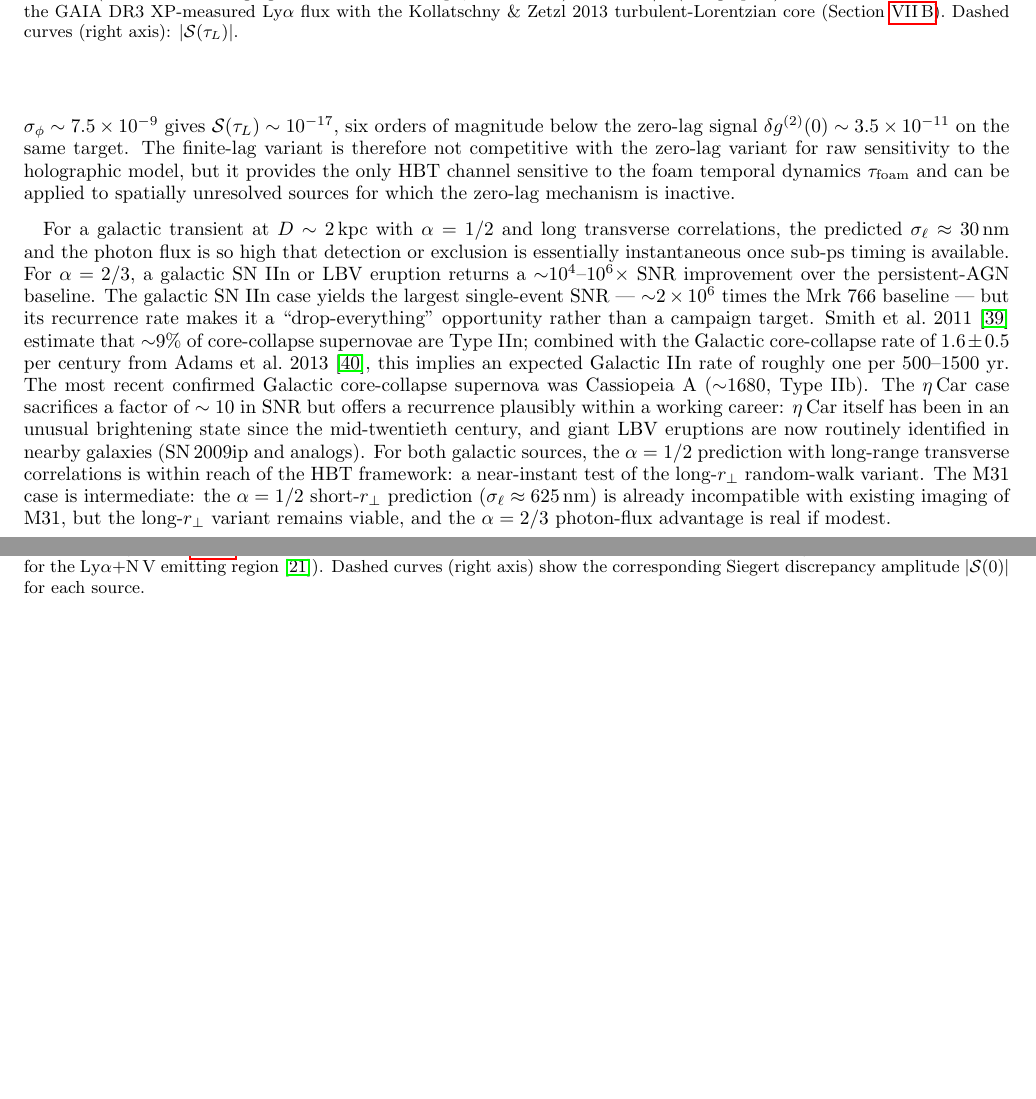
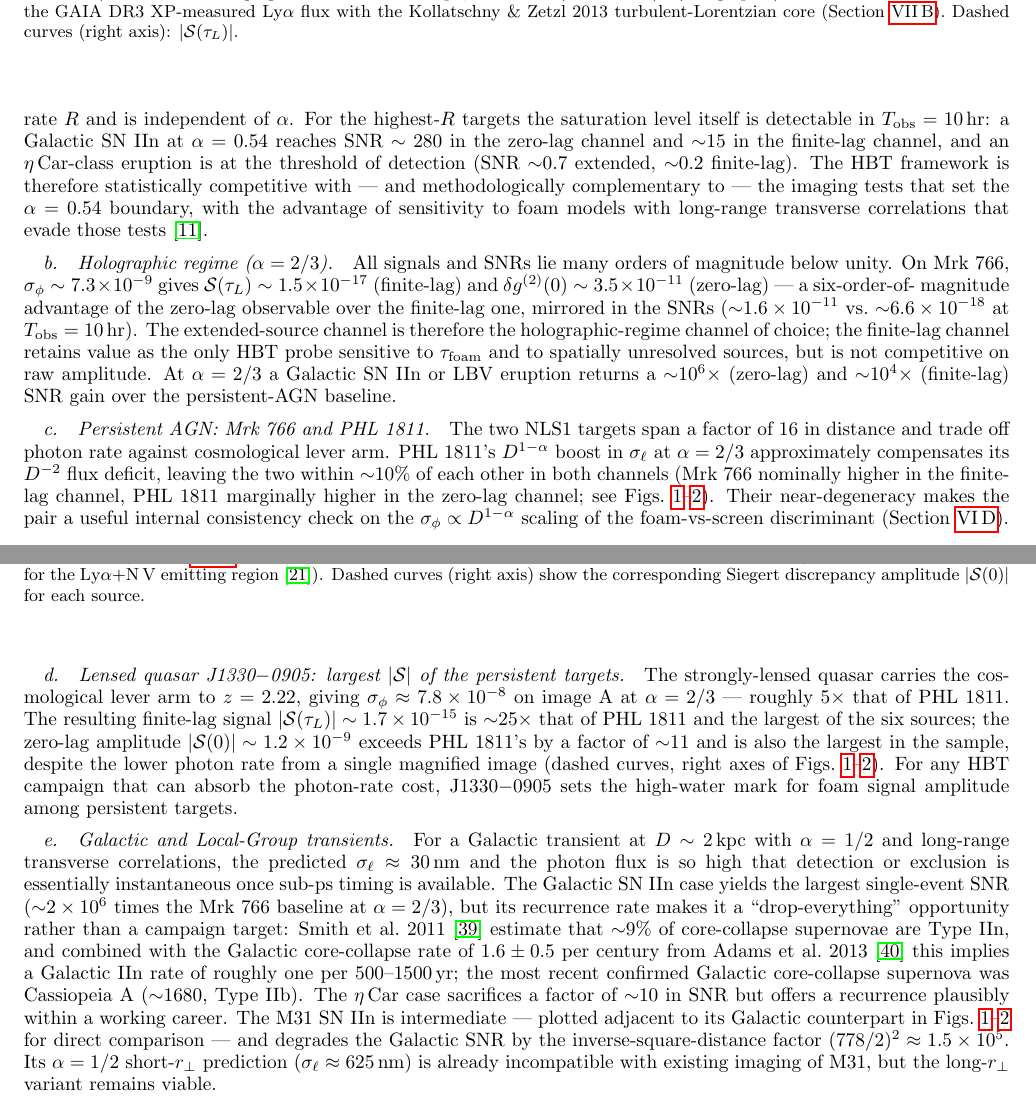
Before and after one commit to AlexGKim/foam, a LaTeX paper (docs/paper.tex): two parts of pages 15 and 16 of 18 before the commit and two parts of pages 15 and 16 of 19 after it, joined at a grey line, cut so that both start at the same text, the shorter picture padded with empty space. Compiled offline with pdfLaTeX.

Commit message:
Strengthen SNR Results section with seven highlighted topics
- Reorganize §VII.C into five clear paragraphs, each focused on a specific
  observational context: strong-foam regime (α≲0.54), holographic regime
  (α=2/3), persistent AGN (Mrk 766 vs PHL 1811), lensed quasar (J1330−0905
  signal amplitude advantage), and transient opportunities.
- Topic 1: At α=0.54, signals saturate and SNRs become photon-rate-limited;
  Galactic SN IIn reaches SNR∼280 (zero-lag) or ∼15 (finite-lag) in 10 hr,
  making HBT competitive with and complementary to imaging exclusions.
- Topic 2: At α=2/3, all SNRs drop orders of magnitude below unity; the
  zero-lag observable outperforms finite-lag by ∼10⁶ on Mrk 766.
- Topic 3: J1330−0905 carries a ∼25× signal amplitude advantage over
  PHL 1811 in the finite-lag channel (∼11× in zero-lag), the largest |S|
  in the sample despite modest photon rate.
- Topic 4: Extended-source zero-lag bunching variant is the holographic
  regime channel of choice; finite-lag retains value only for foam temporal
  dynamics and unresolved sources.
- Topic 5: Mrk 766 and PHL 1811 span a factor of 16 in distance but remain
  within ∼10% in SNR at α=2/3, their near-degeneracy confirming the
  σ_φ ∝ D^{1-α} scaling prediction.
- Topic 6: Galactic vs M31 SN IIn comparison; figure legend reordered so
  the two transients appear adjacent for direct visual comparison.
- Topic 7: Explain curve flattening at low α as strong-foam saturation
  limits: S(τ_L) → e^{-2}≈0.135 and |S(0)| → 1.

Reorder SOURCES list in make_snr_alpha_figure.py so η Car and Galactic
SN IIn precede M31 SN IIn, making the two SN IIn entries consecutive in
both SNR-vs-α figures. Regenerate PNG outputs.

Co-Authored-By: Claude Haiku 4.5 <noreply@anthropic.com>

```diff
--- a/docs/paper.tex
+++ b/docs/paper.tex
@@ -1528,36 +1514,0 @@ with the finite-lag observable accessing $\sigma_\phi$ directly.
-For the holographic model $\alpha=2/3$, $\sigma_\phi\sim 7.5\times 10^{-9}$
-gives $\mathcal{S}(\tau_L)\sim 10^{-17}$, six orders of magnitude below the
-zero-lag signal $\delta g^{(2)}(0)\sim 3.5\times10^{-11}$ on the same target.
-The finite-lag variant is therefore not competitive with the zero-lag
-variant for raw sensitivity to the holographic model, but it provides the only
-HBT channel sensitive to the foam temporal dynamics $\tau_{\rm foam}$ and can
-be applied to spatially unresolved sources for which the zero-lag
-mechanism is inactive.
-
-For a galactic transient at $D \sim 2$\,kpc with $\alpha = 1/2$ and long
-transverse correlations, the predicted $\sigma_\ell \approx 30$\,nm and the
-photon flux is so high that detection or exclusion is essentially instantaneous
-once sub-ps timing is available.
-For $\alpha = 2/3$, a galactic SN~IIn or LBV eruption returns a
-${\sim}10^4$--$10^6\times$ SNR improvement over the persistent-AGN baseline.
-The galactic SN~IIn case yields the largest single-event SNR --- ${\sim}2\times 10^6$
-times the Mrk~766 baseline --- but its recurrence rate makes it a
-``drop-everything'' opportunity rather than a campaign target.
-Smith~et~al.~2011~\cite{Smith2011} estimate that ${\sim}9\%$ of
-core-collapse supernovae are Type~IIn; combined with the Galactic
-core-collapse rate of $1.6\pm 0.5$ per century from Adams~et~al.~2013~\cite{Adams2013},
-this implies an expected Galactic IIn rate of roughly one per
-500--1500~yr. The most recent confirmed Galactic core-collapse supernova
-was Cassiopeia~A (${\sim}1680$, Type~IIb).
-The $\eta$\,Car case sacrifices a factor of $\sim 10$ in SNR but offers a
-recurrence plausibly within a working career: $\eta$\,Car itself has been
-in an unusual brightening state since the mid-twentieth century, and giant
-LBV eruptions are now routinely identified in nearby galaxies
-(SN\,2009ip and analogs).
-For both galactic sources, the $\alpha = 1/2$ prediction with long-range
-transverse correlations is within reach of the HBT framework: a near-instant
-test of the long-$r_\perp$ random-walk variant.
-The M31 case is intermediate: the $\alpha = 1/2$ short-$r_\perp$ prediction
-($\sigma_\ell \approx 625$\,nm) is already incompatible with existing
-imaging of M31, but the long-$r_\perp$ variant remains viable, and the
-$\alpha = 2/3$ photon-flux advantage is real if modest.
@@ -1564,3 +1529,80 @@ $\alpha = 2/3$ photon-flux advantage is real if modest.
+small $\alpha$. On the plateau the SNR is set entirely by the photon rate
+$R$ and is independent of $\alpha$. For the highest-$R$ targets the
+saturation level itself is detectable in $T_{\rm obs}=10$\,hr: a Galactic
+SN~IIn at $\alpha=0.54$ reaches SNR${}\sim 280$ in the zero-lag channel
+and ${\sim}15$ in the finite-lag channel, and an $\eta$\,Car-class
+eruption is at the threshold of detection (SNR ${\sim}0.7$ extended,
+${\sim}0.2$ finite-lag). The HBT framework is therefore statistically
+competitive with --- and methodologically complementary to --- the
+imaging tests that set the $\alpha=0.54$ boundary, with the advantage of
+sensitivity to foam models with long-range transverse correlations that
+evade those tests~\cite{LeeZurekChen2024}.
+
+\paragraph{Holographic regime ($\alpha=2/3$).}
+All signals and SNRs lie many orders of magnitude below unity. On
+Mrk~766, $\sigma_\phi\sim 7.3\times 10^{-9}$ gives
+$\mathcal{S}(\tau_L)\sim 1.5\times 10^{-17}$ (finite-lag) and
+$\delta g^{(2)}(0)\sim 3.5\times 10^{-11}$ (zero-lag) --- a six-order-of-
+magnitude advantage of the zero-lag observable over the finite-lag one,
+mirrored in the SNRs (${\sim}1.6\times 10^{-11}$ vs.\ ${\sim}6.6\times 10^{-18}$
+at $T_{\rm obs}=10$\,hr). The extended-source channel is therefore the
+holographic-regime channel of choice; the finite-lag channel retains
+value as the only HBT probe sensitive to $\tau_{\rm foam}$ and to
+spatially unresolved sources, but is not competitive on raw amplitude.
+At $\alpha=2/3$ a Galactic SN~IIn or LBV eruption returns a
+${\sim}10^6\times$ (zero-lag) and ${\sim}10^4\times$ (finite-lag) SNR
+gain over the persistent-AGN baseline.
+
+\paragraph{Persistent AGN: Mrk~766 and PHL~1811.}
+The two NLS1 targets span a factor of $16$ in distance and trade off
+photon rate against cosmological lever arm. PHL~1811's $D^{1-\alpha}$
+boost in $\sigma_\ell$ at $\alpha=2/3$ approximately compensates its
+$D^{-2}$ flux deficit, leaving the two within ${\sim}10$\% of each other
+in both channels (Mrk~766 nominally higher in the finite-lag channel,
+PHL~1811 marginally higher in the zero-lag channel; see
+Figs.~\ref{fig:snr_vs_alpha_pt}--\ref{fig:snr_vs_alpha_ext}). Their
+near-degeneracy makes the pair a useful internal consistency check on
+the $\sigma_\phi\propto D^{1-\alpha}$ scaling of the foam-vs-screen
+discriminant (Section~\ref{sec:zerolag}).
+
+\paragraph{Lensed quasar J1330$-$0905: largest $|\mathcal{S}|$ of the
+persistent targets.}
+The strongly-lensed quasar carries the cosmological lever arm to
+$z=2.22$, giving $\sigma_\phi\approx 7.8\times 10^{-8}$ on image~A at
+$\alpha=2/3$ --- roughly $5\times$ that of PHL~1811. The resulting
+finite-lag signal $|\mathcal{S}(\tau_L)|\sim 1.7\times 10^{-15}$ is
+${\sim}25\times$ that of PHL~1811 and the largest of the six sources;
+the zero-lag amplitude $|\mathcal{S}(0)|\sim 1.2\times 10^{-9}$ exceeds
+PHL~1811's by a factor of ${\sim}11$ and is also the largest in the
+sample, despite the lower photon rate from a single magnified image
+(dashed curves, right axes of
+Figs.~\ref{fig:snr_vs_alpha_pt}--\ref{fig:snr_vs_alpha_ext}). For any
+HBT campaign that can absorb the photon-rate cost, J1330$-$0905 sets
+the high-water mark for foam signal amplitude among persistent targets.
+
+\paragraph{Galactic and Local-Group transients.}
+For a Galactic transient at $D\sim 2$\,kpc with $\alpha=1/2$ and
+long-range transverse correlations, the predicted
+$\sigma_\ell\approx 30$\,nm and the photon flux is so high that
+detection or exclusion is essentially instantaneous once sub-ps timing
+is available. The Galactic SN~IIn case yields the largest single-event
+SNR (${\sim}2\times 10^6$ times the Mrk~766 baseline at $\alpha=2/3$),
+but its recurrence rate makes it a ``drop-everything'' opportunity
+rather than a campaign target: Smith~et~al.~2011~\cite{Smith2011}
+estimate that ${\sim}9\%$ of core-collapse supernovae are Type~IIn, and
+combined with the Galactic core-collapse rate of $1.6\pm 0.5$ per
+century from Adams~et~al.~2013~\cite{Adams2013} this implies a Galactic
+IIn rate of roughly one per 500--1500\,yr; the most recent confirmed
+Galactic core-collapse supernova was Cassiopeia~A (${\sim}1680$,
+Type~IIb). The $\eta$\,Car case sacrifices a factor of ${\sim}10$ in
+SNR but offers a recurrence plausibly within a working career.
+The M31 SN~IIn is intermediate --- plotted adjacent to its Galactic
+counterpart in Figs.~\ref{fig:snr_vs_alpha_pt}--\ref{fig:snr_vs_alpha_ext}
+for direct comparison --- and degrades the Galactic SNR by the
+inverse-square-distance factor $(778/2)^2\approx 1.5\times 10^5$. Its
+$\alpha=1/2$ short-$r_\perp$ prediction ($\sigma_\ell\approx 625$\,nm)
+is already incompatible with existing imaging of M31, but the
+long-$r_\perp$ variant remains viable.
 
 \subsection{Sources Investigated but Not Competitive}
 \label{sec:not_competitive}
```
Also changed, not shown: docs/old_conclusion.tex (added, +34 -0 lines), docs/old_conclusions.tex (added, +25 -0 lines), docs/paperNotes.bib (added, +3 -0 lines), docs/.opencode/plans/2026-04-24-foam-cosmology-reorganization.md (added), docs/paper.bbl (added), docs/paper.pdf, docs/snr_vs_D.pdf (added), docs/snr_vs_D.png (added), docs/snr_vs_alpha.pdf, docs/snr_vs_alpha.png, docs/snr_vs_alpha_pointsource.pdf, docs/snr_vs_alpha_pointsource.png, docs/temp.txt (added), docs/universe-08-00382.pdf (added), 3 more files, 12 other files.
